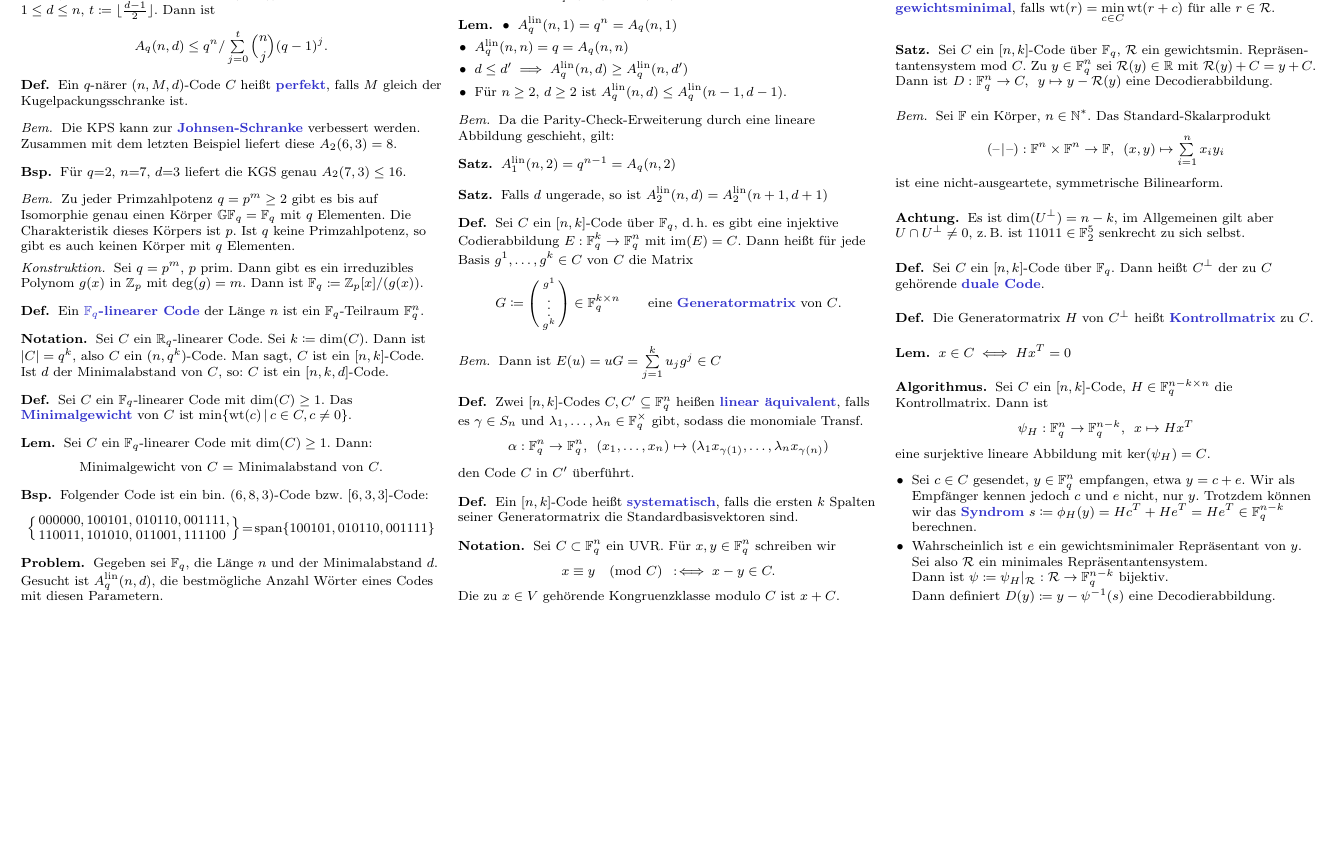
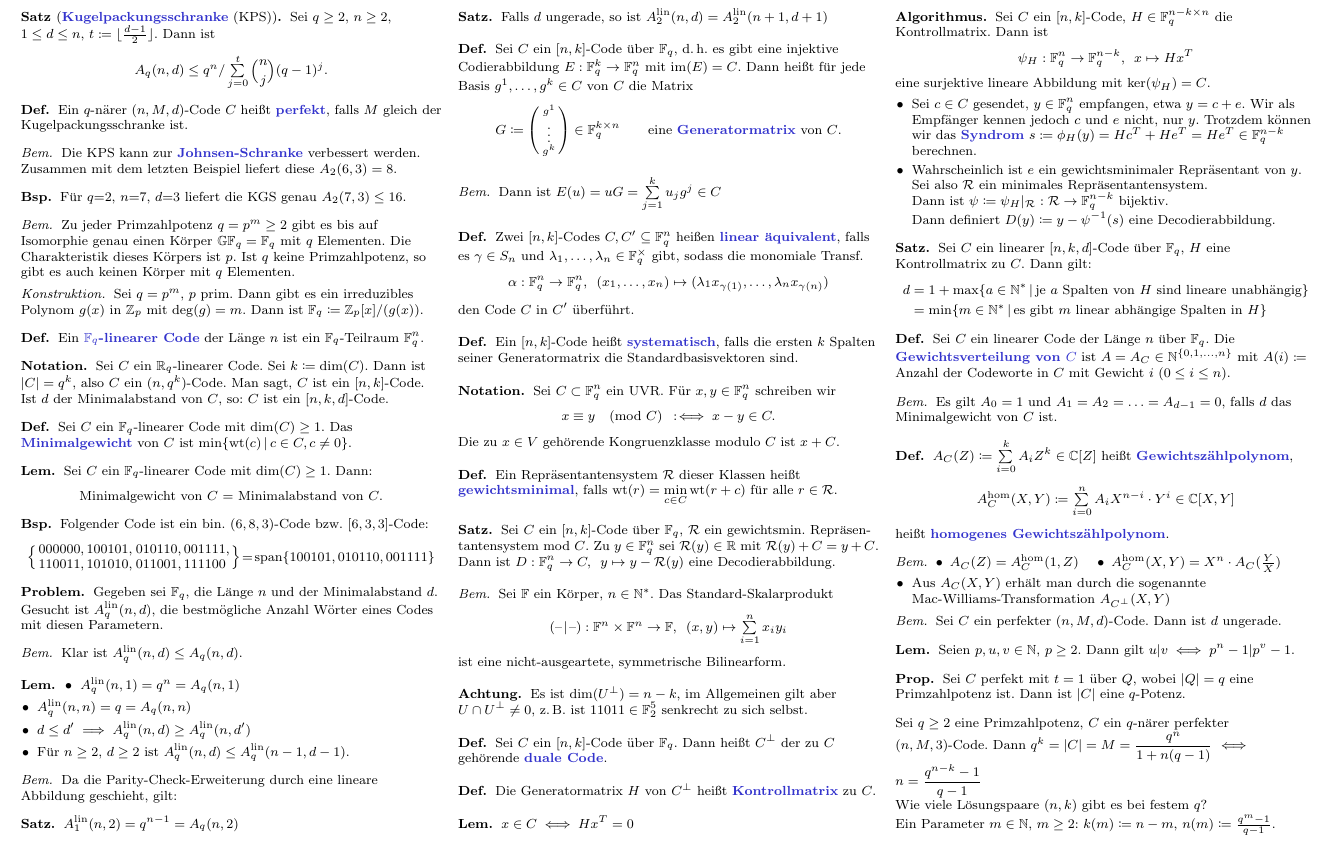
Before and after one commit to timjb/uni-spicker, a LaTeX document (codierungstheorie.tex): part of page 2 of 2, cut so that both start at the same text, the shorter picture padded with empty space. The pictures show the PDF file codierungstheorie.pdf that the author committed with the source.

Commit message:
Codierungstheorievorlesung vom 29. Oktober (roh)

```diff
--- a/codierungstheorie.tex
+++ b/codierungstheorie.tex
@@ -21,6 +21,8 @@
 \DeclareMathOperator{\spann}{span} % aufgespannte (lineare) Hülle
 \newcommand{\lin}{\text{lin}} % linear
 \newcommand{\scp}[2]{\left( #1 \!\mid\! #2 \right)} % Skalarprodukt
+\newcommand{\homogen}{\text{hom}} % homogen
+\newcommand{\divides}{|} % teilt
 
 \begin{document}
 
@@ -627,4 +629,69 @@ In dieser Vorlesung soll es darum gehen, Daten mit einer Kanalcodierung so zu ü
   \end{itemize}
 \end{alg}
 
+% Vorlesung vom 29.10.2015
+
+\begin{satz}
+  Sei~$C$ ein linearer $[n, k, d]$-Code über $\F_q$, $H$~eine Kontrollmatrix zu~$C$.
+  Dann gilt:
+  \begin{align*}
+    d &= 1 + \max \Set{a \in \N^*}{\text{je $a$ Spalten von $H$ sind lineare unabhängig}} \\
+    &= \min \Set{m \in \N^*}{\text{es gibt $m$ linear abhängige Spalten in $H$}}
+  \end{align*}
+\end{satz}
+
+\begin{defn}
+  Sei~$C$ ein linearer Code der Länge~$n$ über $\F_q$.
+  Die \emph{Gewichtsverteilung von $C$} ist $A = A_C \in \N^{\{ 0, 1, \ldots, n \}}$ mit $A(i) \coloneqq $ Anzahl der Codeworte in $C$ mit Gewicht~$i$ ($0 \leq i \leq n$).
+\end{defn}
+
+\begin{bem}
+  Es gilt $A_0 = 1$ und $A_1 = A_2 = \ldots = A_{d-1} = 0$, falls~$d$ das Minimalgewicht von $C$ ist.
+\end{bem}
+
+\begin{defn}
+  $A_C(Z) \coloneqq \sum_{i=0}^k A_i Z^k \in \C[Z]$ heißt \emph{Gewichtszählpolynom},
+  \[ A_C^\homogen(X, Y) \coloneqq \sum_{i=0}^n A_i X^{n-i} \cdot Y^i \in \C[X, Y] \]
+  heißt \emph{homogenes Gewichtszählpolynom}.
+\end{defn}
+
+\begin{bem}
+  \inlineitem{$A_C(Z) = A_C^\homogen(1, Z)$} \quad
+  \inlineitem{$A_C^\homogen(X, Y) = X^n \cdot A_C(\tfrac{Y}{X})$}
+  \begin{itemize}
+    \item Aus $A_C(X, Y)$ erhält man durch die sogenannte Mac-Williams-Transformation $A_{C^\perp}(X, Y)$
+  \end{itemize}
+\end{bem}
+
+% §5. Hamming-Codes
+
+% §5.1. Die Parameter eines 1-fehlerkorrigierenden perfekten linearen Codes
+
+\begin{bem}
+  Sei $C$ ein perfekter $(n, M, d)$-Code. %über $Q$ mit $q = \abs{Q}$.
+  Dann ist $d$ ungerade.
+\end{bem}
+
+% Nun $t=1$, also $d=3$. Ist nun $C$ perfekt, so gilt $\abs{C} = \frac{q^n}{1 + n(q-1)}$, es ist also $1+n(q-1)$ ein Teiler von $q^n$.
+
+% Für $q \geq 2$ und $n = q+1$ ist $1 + n(q-1) = q^2$ ein Teiler von $q^n$
+
+% Das ist eine notwendige, aber nicht hinreichende Bedingung. Zum Bsp gibt es keinen perfekten Code bei $q=6$.
+
+\begin{lem}
+  Seien $p, u, v \in \N$, $p \geq 2$. Dann gilt $u \divides v \iff p^n - 1 \divides p^v - 1$.
+\end{lem}
+
+\begin{prop}
+  Sei $C$ perfekt mit $t=1$ über $Q$, wobei $\abs{Q} = q$ eine Primzahlpotenz ist.
+  Dann ist $\abs{C}$ eine $q$-Potenz.
+\end{prop}
+
+Sei $q \geq 2$ eine Primzahlpotenz, $C$ ein $q$-närer perfekter $(n, M, 3)$-Code.
+Dann $q^k = \abs{C} = M = \frac{q^n}{1 + n(q-1)}$ $\iff$ $n = \frac{q^{n-k} - 1}{q - 1}$
+
+Wie viele Lösungspaare $(n, k)$ gibt es bei festem $q$?
+
+Ein Parameter $m \in \N$, $m \geq 2$: $k(m) \coloneqq n - m$, $n(m) \coloneqq \tfrac{q^m - 1}{q - 1}$.
+
 \end{document}
```
Also changed, not shown: codierungstheorie.pdf.
